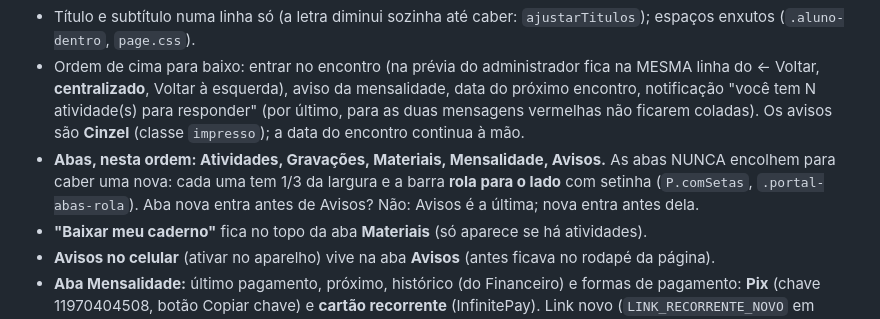
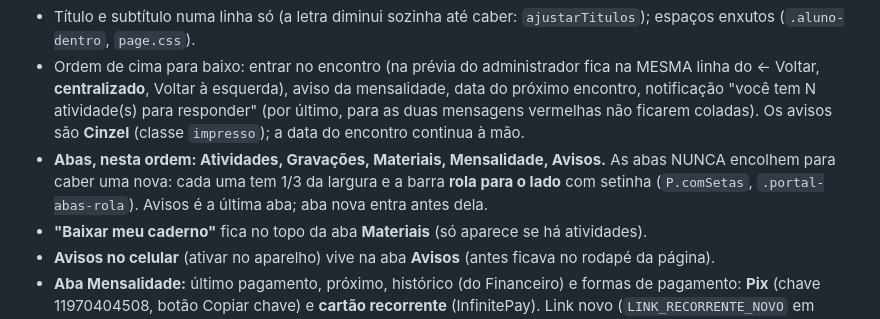
Before and after one commit to pereiracassio/falandodeastrologia, a Markdown page: CLAUDE.md, the part around the change. Rendered like a GitHub page.

Commit message:
CLAUDE.md: ajuste de redação
Co-Authored-By: Claude Sonnet 5.5 <noreply@anthropic.com>
Claude-Session: https://claude.ai/code/session_013LXfR328eziMWJ4NaySsxF

```diff
--- a/CLAUDE.md
+++ b/CLAUDE.md
@@ -140,7 +140,7 @@ Botão que apaga é **texto pequeno, apagado e sublinhado** (12px, azul-noite co
 **Página do aluno (`aluno.html`), pensada para celular:**
 - Título e subtítulo numa linha só (a letra diminui sozinha até caber: `ajustarTitulos`); espaços enxutos (`.aluno-dentro`, `page.css`).
 - Ordem de cima para baixo: entrar no encontro (na prévia do administrador fica na MESMA linha do ← Voltar, **centralizado**, Voltar à esquerda), aviso da mensalidade, data do próximo encontro, notificação "você tem N atividade(s) para responder" (por último, para as duas mensagens vermelhas não ficarem coladas). Os avisos são **Cinzel** (classe `impresso`); a data do encontro continua à mão.
-- **Abas, nesta ordem: Atividades, Gravações, Materiais, Mensalidade, Avisos.** As abas NUNCA encolhem para caber uma nova: cada uma tem 1/3 da largura e a barra **rola para o lado** com setinha (`P.comSetas`, `.portal-abas-rola`). Aba nova entra antes de Avisos? Não: Avisos é a última; nova entra antes dela.
+- **Abas, nesta ordem: Atividades, Gravações, Materiais, Mensalidade, Avisos.** As abas NUNCA encolhem para caber uma nova: cada uma tem 1/3 da largura e a barra **rola para o lado** com setinha (`P.comSetas`, `.portal-abas-rola`). Avisos é a última aba; aba nova entra antes dela.
 - **"Baixar meu caderno"** fica no topo da aba **Materiais** (só aparece se há atividades).
 - **Avisos no celular** (ativar no aparelho) vive na aba **Avisos** (antes ficava no rodapé da página).
 - **Aba Mensalidade:** último pagamento, próximo, histórico (do Financeiro) e formas de pagamento: **Pix** (chave 11970404508, botão Copiar chave) e **cartão recorrente** (InfinitePay). Link novo (`LINK_RECORRENTE_NOVO` em `aluno.html`) vale para alunos novos; cada aluno pode ter o seu link na ficha (painel → aluno → Pagamento → "Link do pagamento recorrente deste aluno"; em branco = o novo). O site não sabe sozinho quem ativou: o administrador marca **Pagamento recorrente por cartão: Ativo** na ficha. Ativo → o aluno vê "ativo, para cancelar é só me avisar" + ícone do WhatsApp (o cancelamento é feito só por ele). Os 3 alunos antigos usam o link antigo (colar na ficha de cada um).
```
